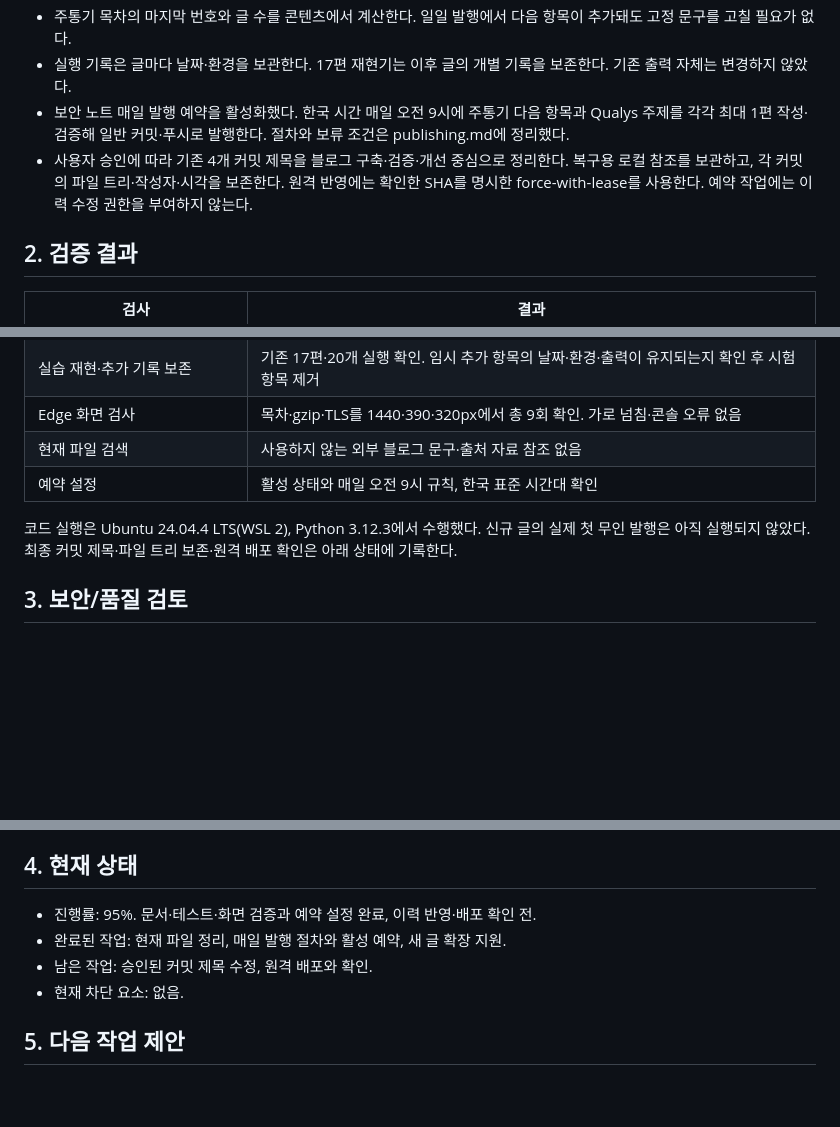
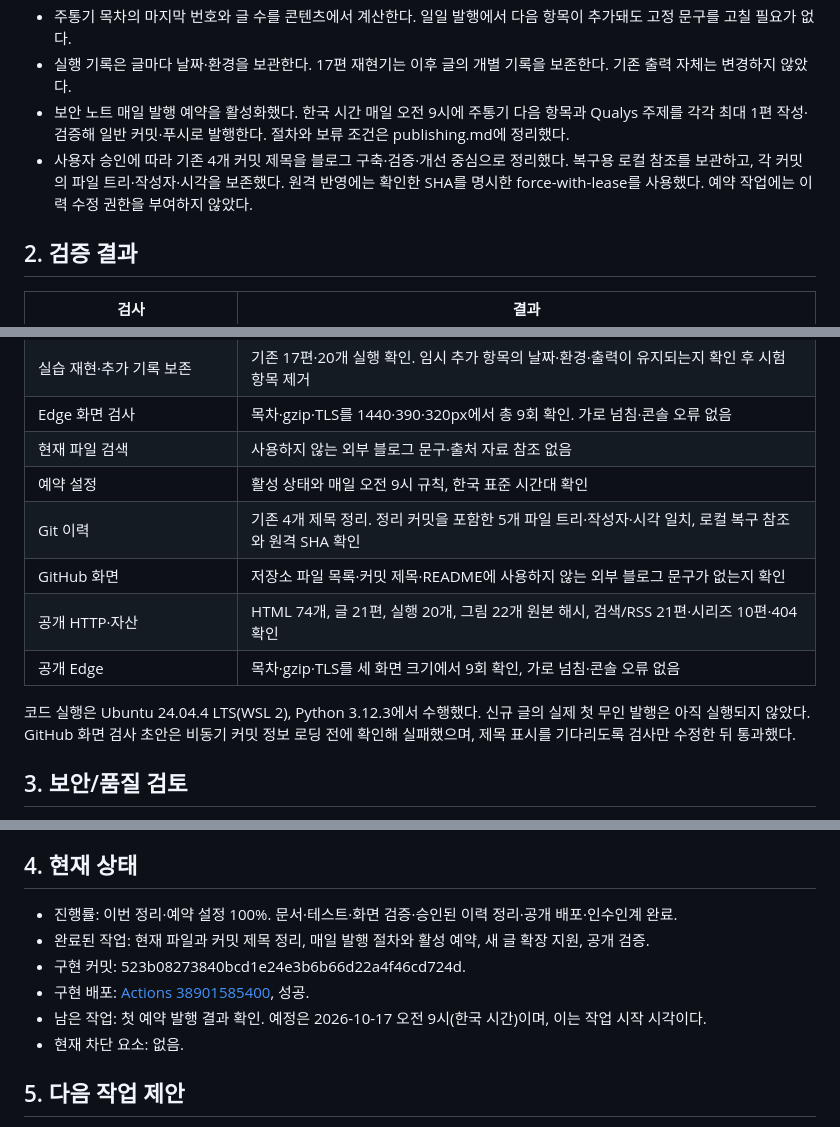
Before and after one commit to ryuyunseong/security-blog, a Markdown page: docs/review-notes.md, 3 parts joined by grey strips. GitHub-like rendering; blank space fills up the shorter version.

Commit message:
저장소 정리와 예약 발행 검증 결과 기록

```diff
--- a/docs/review-notes.md
+++ b/docs/review-notes.md
@@ -7,7 +7,7 @@
 - 주통기 목차의 마지막 번호와 글 수를 콘텐츠에서 계산한다. 일일 발행에서 다음 항목이 추가돼도 고정 문구를 고칠 필요가 없다.
 - 실행 기록은 글마다 날짜·환경을 보관한다. 17편 재현기는 이후 글의 개별 기록을 보존한다. 기존 출력 자체는 변경하지 않았다.
 - 보안 노트 매일 발행 예약을 활성화했다. 한국 시간 매일 오전 9시에 주통기 다음 항목과 Qualys 주제를 각각 최대 1편 작성·검증해 일반 커밋·푸시로 발행한다. 절차와 보류 조건은 publishing.md에 정리했다.
-- 사용자 승인에 따라 기존 4개 커밋 제목을 블로그 구축·검증·개선 중심으로 정리한다. 복구용 로컬 참조를 보관하고, 각 커밋의 파일 트리·작성자·시각을 보존한다. 원격 반영에는 확인한 SHA를 명시한 force-with-lease를 사용한다. 예약 작업에는 이력 수정 권한을 부여하지 않는다.
+- 사용자 승인에 따라 기존 4개 커밋 제목을 블로그 구축·검증·개선 중심으로 정리했다. 복구용 로컬 참조를 보관하고, 각 커밋의 파일 트리·작성자·시각을 보존했다. 원격 반영에는 확인한 SHA를 명시한 force-with-lease를 사용했다. 예약 작업에는 이력 수정 권한을 부여하지 않았다.
 
 ## 2. 검증 결과
 
@@ -20,8 +20,12 @@
 | Edge 화면 검사 | 목차·gzip·TLS를 1440·390·320px에서 총 9회 확인. 가로 넘침·콘솔 오류 없음 |
 | 현재 파일 검색 | 사용하지 않는 외부 블로그 문구·출처 자료 참조 없음 |
 | 예약 설정 | 활성 상태와 매일 오전 9시 규칙, 한국 표준 시간대 확인 |
+| Git 이력 | 기존 4개 제목 정리. 정리 커밋을 포함한 5개 파일 트리·작성자·시각 일치, 로컬 복구 참조와 원격 SHA 확인 |
+| GitHub 화면 | 저장소 파일 목록·커밋 제목·README에 사용하지 않는 외부 블로그 문구가 없는지 확인 |
+| 공개 HTTP·자산 | HTML 74개, 글 21편, 실행 20개, 그림 22개 원본 해시, 검색/RSS 21편·시리즈 10편·404 확인 |
+| 공개 Edge | 목차·gzip·TLS를 세 화면 크기에서 9회 확인, 가로 넘침·콘솔 오류 없음 |
 
-코드 실행은 Ubuntu 24.04.4 LTS(WSL 2), Python 3.12.3에서 수행했다. 신규 글의 실제 첫 무인 발행은 아직 실행되지 않았다. 최종 커밋 제목·파일 트리 보존·원격 배포 확인은 아래 상태에 기록한다.
+코드 실행은 Ubuntu 24.04.4 LTS(WSL 2), Python 3.12.3에서 수행했다. 신규 글의 실제 첫 무인 발행은 아직 실행되지 않았다. GitHub 화면 검사 초안은 비동기 커밋 정보 로딩 전에 확인해 실패했으며, 제목 표시를 기다리도록 검사만 수정한 뒤 통과했다.
 
 ## 3. 보안/품질 검토
 
@@ -34,9 +38,11 @@
 
 ## 4. 현재 상태
 
-- 진행률: 95%. 문서·테스트·화면 검증과 예약 설정 완료, 이력 반영·배포 확인 전.
-- 완료된 작업: 현재 파일 정리, 매일 발행 절차와 활성 예약, 새 글 확장 지원.
-- 남은 작업: 승인된 커밋 제목 수정, 원격 배포와 확인.
+- 진행률: 이번 정리·예약 설정 100%. 문서·테스트·화면 검증·승인된 이력 정리·공개 배포·인수인계 완료.
+- 완료된 작업: 현재 파일과 커밋 제목 정리, 매일 발행 절차와 활성 예약, 새 글 확장 지원, 공개 검증.
+- 구현 커밋: 523b08273840bcd1e24e3b6b66d22a4f46cd724d.
+- 구현 배포: [Actions 38901585400](https://github.com/ryuyunseong/security-blog/actions/runs/38901585400), 성공.
+- 남은 작업: 첫 예약 발행 결과 확인. 예정은 2026-10-17 오전 9시(한국 시간)이며, 이는 작업 시작 시각이다.
 - 현재 차단 요소: 없음.
 
 ## 5. 다음 작업 제안
```
